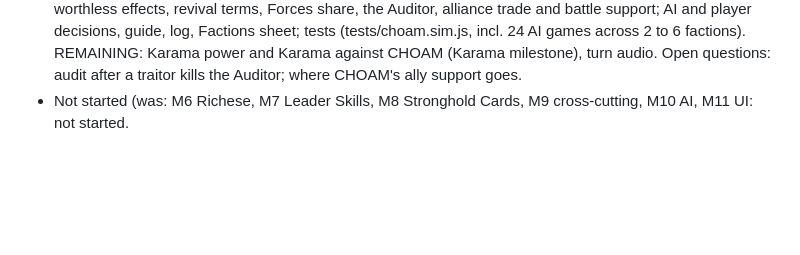
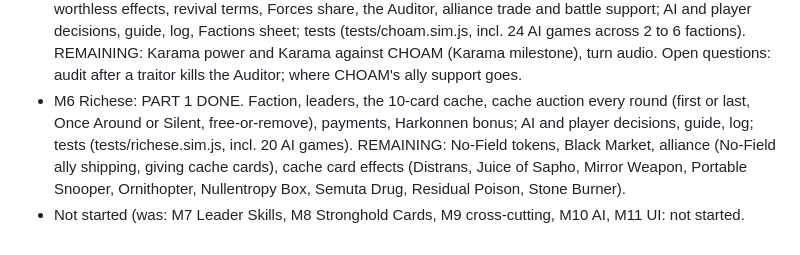
Before and after one commit to accipiter117/My-Arrakis, a Markdown page: docs/EXPANSION_STATUS.md, the part around the change. Rendered like a GitHub page; blank space fills up the shorter version.

Commit message:
Progress

```diff
--- a/docs/EXPANSION_STATUS.md
+++ b/docs/EXPANSION_STATUS.md
@@ -36,4 +36,8 @@ Tracks progress against docs/EXPANSION_PLAN.md (Ixians & Tleilaxu, CHOAM & Riche
   revival terms, Forces share, the Auditor, alliance trade and battle support; AI and player decisions, guide, log, Factions
   sheet; tests (tests/choam.sim.js, incl. 24 AI games across 2 to 6 factions). REMAINING: Karama power and Karama against CHOAM
   (Karama milestone), turn audio. Open questions: audit after a traitor kills the Auditor; where CHOAM's ally support goes.
-- Not started (was: M6 Richese, M7 Leader Skills, M8 Stronghold Cards, M9 cross-cutting, M10 AI, M11 UI: not started.
+- M6 Richese: PART 1 DONE. Faction, leaders, the 10-card cache, cache auction every round (first or last, Once Around or Silent,
+  free-or-remove), payments, Harkonnen bonus; AI and player decisions, guide, log; tests (tests/richese.sim.js, incl. 20 AI games).
+  REMAINING: No-Field tokens, Black Market, alliance (No-Field ally shipping, giving cache cards), cache card effects (Distrans,
+  Juice of Sapho, Mirror Weapon, Portable Snooper, Ornithopter, Nullentropy Box, Semuta Drug, Residual Poison, Stone Burner).
+- Not started (was: M7 Leader Skills, M8 Stronghold Cards, M9 cross-cutting, M10 AI, M11 UI: not started.
```
